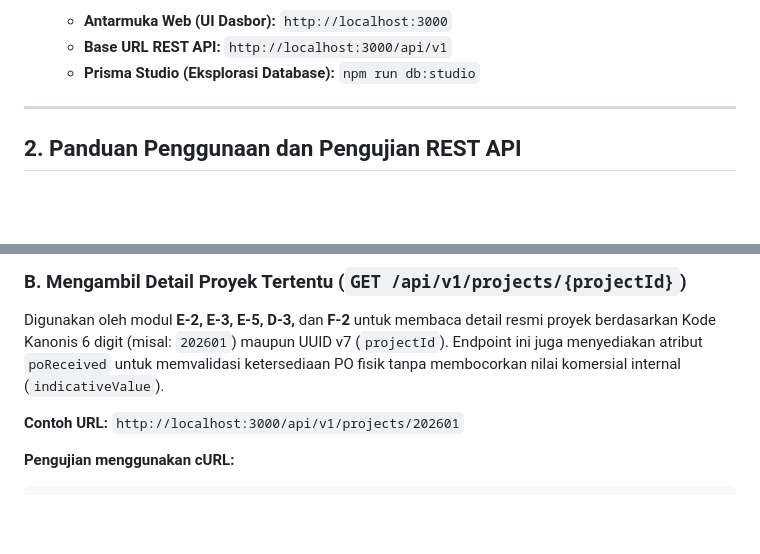
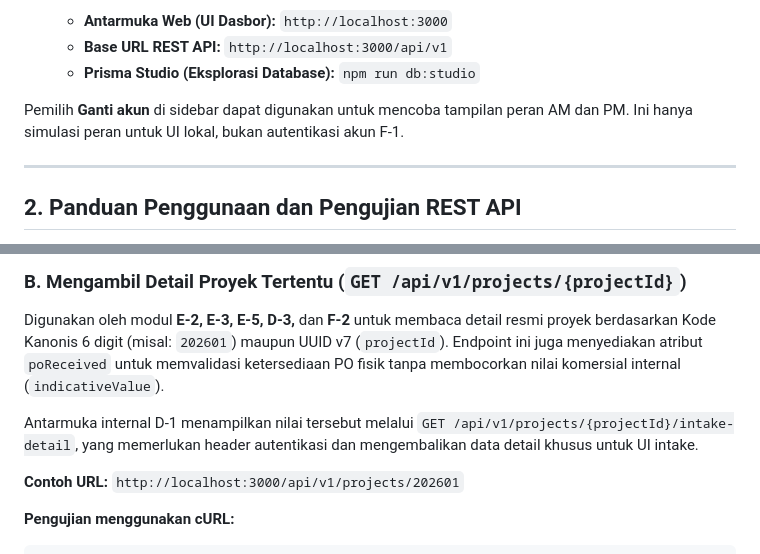
Before and after one commit to iamhaekal23/d1-project-intake, a Markdown page: README.md, 2 parts joined by grey strips. Drawn GitHub-style; blank space fills up the shorter version.

Commit message:
feat:menjelaskan point internal dan simulasi pemilih akun

```diff
--- a/README.md
+++ b/README.md
@@ -49,6 +49,8 @@ Pastikan **Node.js (v18+)** dan **npm** telah terpasang di perangkat Anda sebelu
    - **Antarmuka Web (UI Dasbor):** `http://localhost:3000`
    - **Base URL REST API:** `http://localhost:3000/api/v1`
    - **Prisma Studio (Eksplorasi Database):** `npm run db:studio`
+
+Pemilih **Ganti akun** di sidebar dapat digunakan untuk mencoba tampilan peran AM dan PM. Ini hanya simulasi peran untuk UI lokal, bukan autentikasi akun F-1.
 
 ---
 
@@ -129,6 +131,8 @@ curl -X GET "http://localhost:3000/api/v1/projects?status=REGISTERED"
 
 Digunakan oleh modul **E-2, E-3, E-5, D-3,** dan **F-2** untuk membaca detail resmi proyek berdasarkan Kode Kanonis 6 digit (misal: `202601`) maupun UUID v7 (`projectId`). Endpoint ini juga menyediakan atribut `poReceived` untuk memvalidasi ketersediaan PO fisik tanpa membocorkan nilai komersial internal (`indicativeValue`).
 
+Antarmuka internal D-1 menampilkan nilai tersebut melalui `GET /api/v1/projects/{projectId}/intake-detail`, yang memerlukan header autentikasi dan mengembalikan data detail khusus untuk UI intake.
+
 **Contoh URL:**
 `http://localhost:3000/api/v1/projects/202601`
 
```
